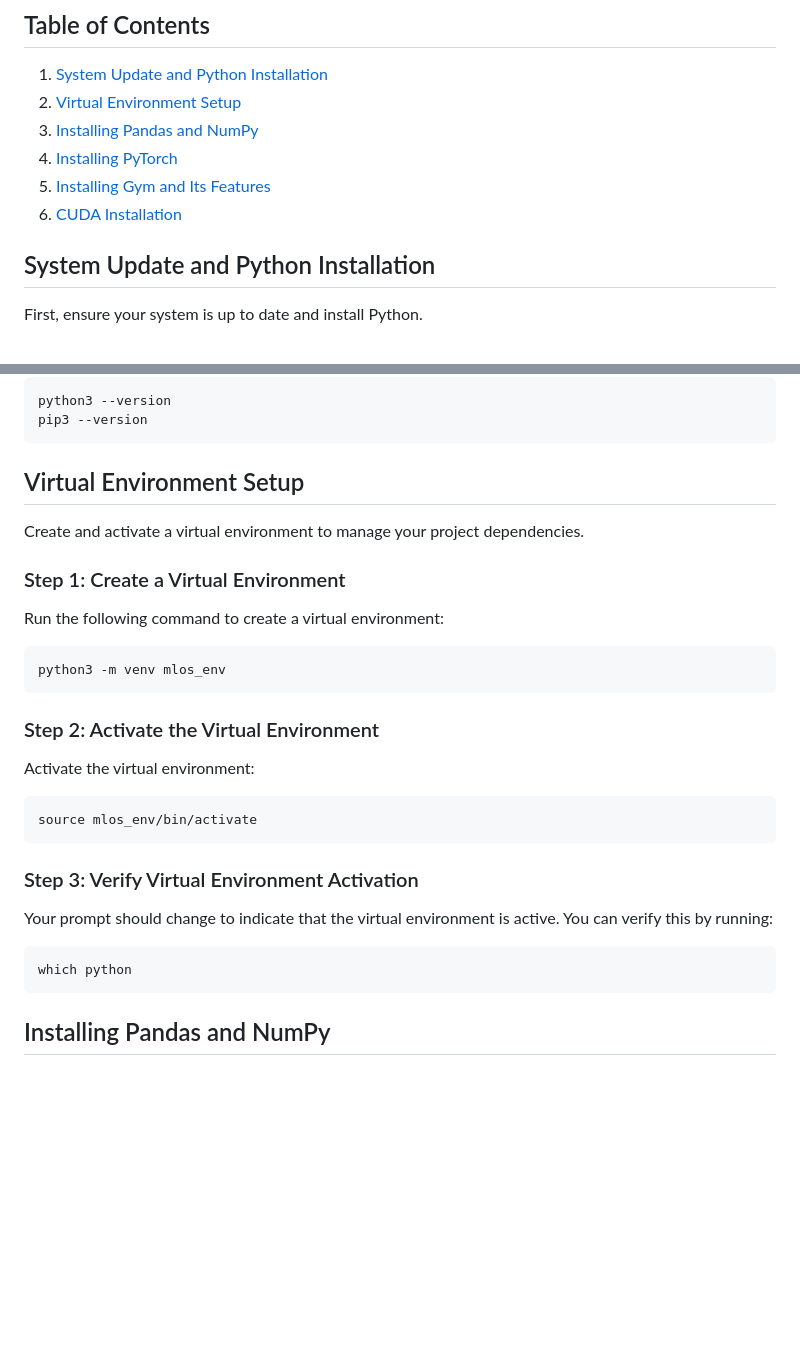
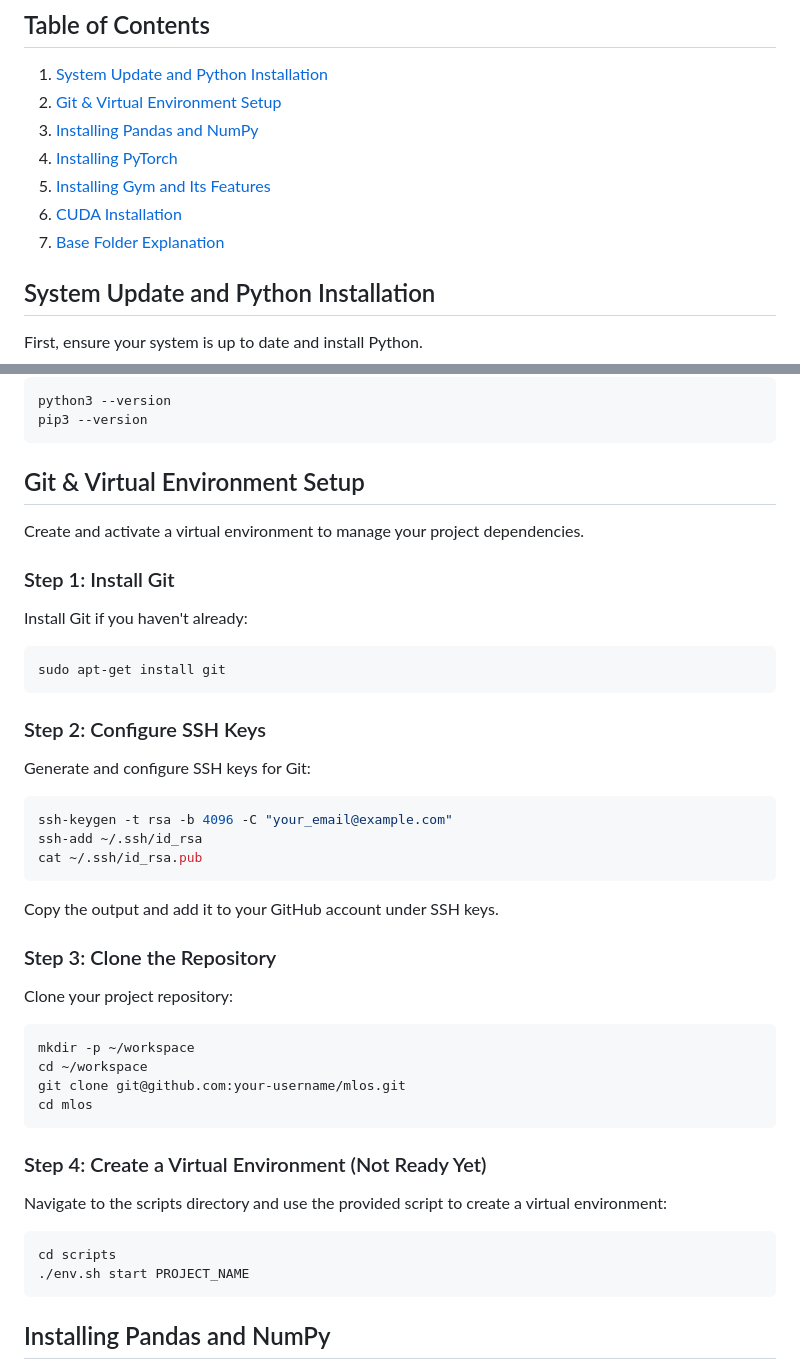
Before and after one commit to machine-moon/mlos, a Markdown page: README.md, 2 parts joined by grey strips. GitHub-like rendering; blank space fills up the shorter version.

Commit message:
fixed README again

````diff
--- a/README.md
+++ b/README.md
@@ -6,11 +6,12 @@ This guide will walk you through the installation process of essential tools and
 
 ## Table of Contents
 1. [System Update and Python Installation](#system-update-and-python-installation)
-2. [Virtual Environment Setup](#virtual-environment-setup)
+2. [Git & Virtual Environment Setup](#git--virtual-environment-setup)
 3. [Installing Pandas and NumPy](#installing-pandas-and-numpy)
 4. [Installing PyTorch](#installing-pytorch)
 5. [Installing Gym and Its Features](#installing-gym-and-its-features)
 6. [CUDA Installation](#cuda-installation)
+7. [Base Folder Explanation](#base-folder-explanation)
 
 ## System Update and Python Installation
 First, ensure your system is up to date and install Python.
@@ -37,28 +38,43 @@ python3 --version
 pip3 --version
 ```
 
-## Virtual Environment Setup
+## Git & Virtual Environment Setup
 Create and activate a virtual environment to manage your project dependencies.
 
-### Step 1: Create a Virtual Environment
-Run the following command to create a virtual environment:
+### Step 1: Install Git
+Install Git if you haven't already:
 
 ```sh
-python3 -m venv mlos_env
+sudo apt-get install git
 ```
 
-### Step 2: Activate the Virtual Environment
-Activate the virtual environment:
+### Step 2: Configure SSH Keys
+Generate and configure SSH keys for Git:
 
 ```sh
-source mlos_env/bin/activate
+ssh-keygen -t rsa -b 4096 -C "your_email@example.com"
+ssh-add ~/.ssh/id_rsa
+cat ~/.ssh/id_rsa.pub
 ```
 
-### Step 3: Verify Virtual Environment Activation
-Your prompt should change to indicate that the virtual environment is active. You can verify this by running:
+Copy the output and add it to your GitHub account under SSH keys.
+
+### Step 3: Clone the Repository
+Clone your project repository:
 
 ```sh
-which python
+mkdir -p ~/workspace
+cd ~/workspace
+git clone git@github.com:your-username/mlos.git
+cd mlos
+```
+
+### Step 4: Create a Virtual Environment (Not Ready Yet)
+Navigate to the scripts directory and use the provided script to create a virtual environment:
+
+```sh
+cd scripts
+./env.sh start PROJECT_NAME
 ```
 
 ## Installing Pandas and NumPy
````
Also changed, not shown: other parts of README.md (+40 -2 lines).
